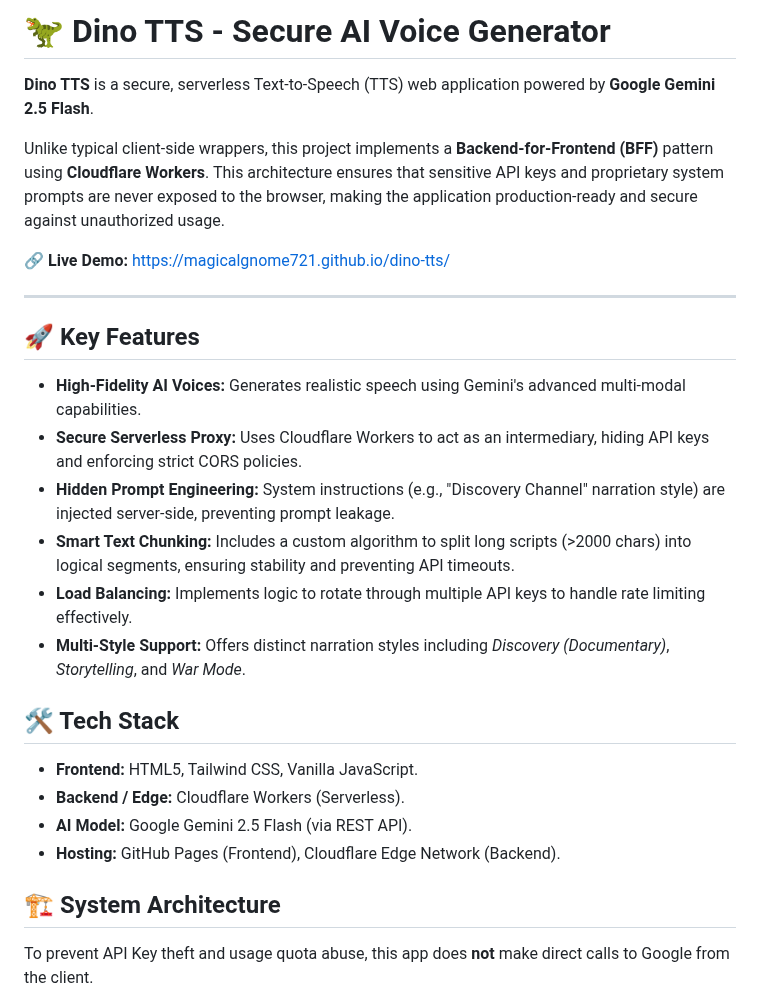
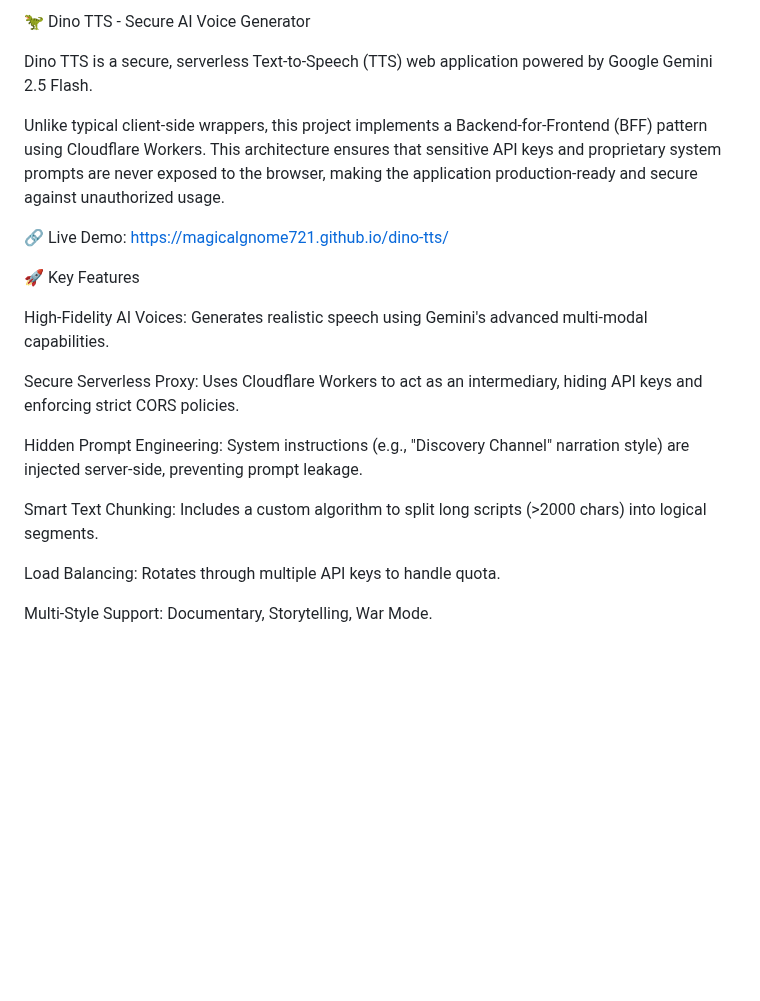
Before and after one commit to MagicalGnome721/dino-tts, a Markdown page: README.md, the part around one of its changes. Drawn GitHub-style; blank space fills up the shorter version.

```diff
--- a/README.md
+++ b/README.md
@@ -1,30 +1,22 @@
-# 🦖 Dino TTS - Secure AI Voice Generator
+🦖 Dino TTS - Secure AI Voice Generator
 
-**Dino TTS** is a secure, serverless Text-to-Speech (TTS) web application powered by **Google Gemini 2.5 Flash**.
+Dino TTS is a secure, serverless Text-to-Speech (TTS) web application powered by Google Gemini 2.5 Flash.
 
-Unlike typical client-side wrappers, this project implements a **Backend-for-Frontend (BFF)** pattern using **Cloudflare Workers**. This architecture ensures that sensitive API keys and proprietary system prompts are never exposed to the browser, making the application production-ready and secure against unauthorized usage.
+Unlike typical client-side wrappers, this project implements a Backend-for-Frontend (BFF) pattern using Cloudflare Workers. This architecture ensures that sensitive API keys and proprietary system prompts are never exposed to the browser, making the application production-ready and secure against unauthorized usage.
 
-🔗 **Live Demo:** [https://magicalgnome721.github.io/dino-tts/](https://magicalgnome721.github.io/dino-tts/)
+🔗 Live Demo: https://magicalgnome721.github.io/dino-tts/
 
----
+🚀 Key Features
 
-## 🚀 Key Features
+High-Fidelity AI Voices: Generates realistic speech using Gemini's advanced multi-modal capabilities.
 
-* **High-Fidelity AI Voices:** Generates realistic speech using Gemini's advanced multi-modal capabilities.
-* **Secure Serverless Proxy:** Uses Cloudflare Workers to act as an intermediary, hiding API keys and enforcing strict CORS policies.
-* **Hidden Prompt Engineering:** System instructions (e.g., "Discovery Channel" narration style) are injected server-side, preventing prompt leakage.
-* **Smart Text Chunking:** Includes a custom algorithm to split long scripts (>2000 chars) into logical segments, ensuring stability and preventing API timeouts.
-* **Load Balancing:** Implements logic to rotate through multiple API keys to handle rate limiting effectively.
-* **Multi-Style Support:** Offers distinct narration styles including *Discovery (Documentary)*, *Storytelling*, and *War Mode*.
+Secure Serverless Proxy: Uses Cloudflare Workers to act as an intermediary, hiding API keys and enforcing strict CORS policies.
 
-## 🛠️ Tech Stack
+Hidden Prompt Engineering: System instructions (e.g., "Discovery Channel" narration style) are injected server-side, preventing prompt leakage.
 
-* **Frontend:** HTML5, Tailwind CSS, Vanilla JavaScript.
-* **Backend / Edge:** Cloudflare Workers (Serverless).
-* **AI Model:** Google Gemini 2.5 Flash (via REST API).
-* **Hosting:** GitHub Pages (Frontend), Cloudflare Edge Network (Backend).
+Smart Text Chunking: Includes a custom algorithm to split long scripts (>2000 chars) into logical segments.
 
-## 🏗️ System Architecture
+Load Balancing: Rotates through multiple API keys to handle quota.
 
-To prevent API Key theft and usage quota abuse, this app does **not** make direct calls to Google from the client.
+Multi-Style Support: Documentary, Storytelling, War Mode.
 
```
Also changed, not shown: other parts of README.md (+65 -50 lines).
